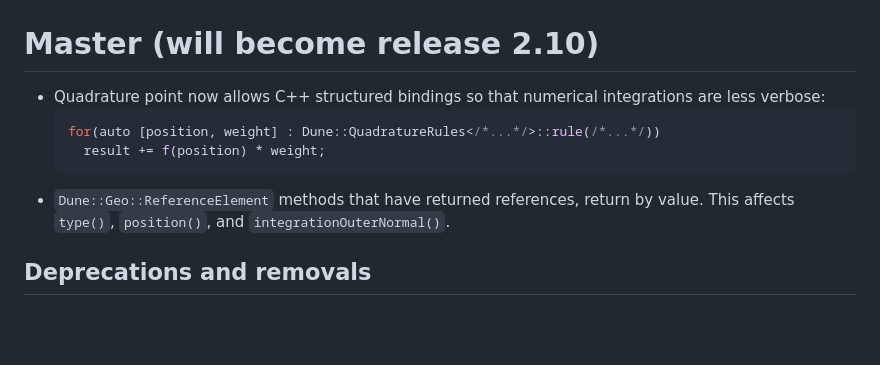
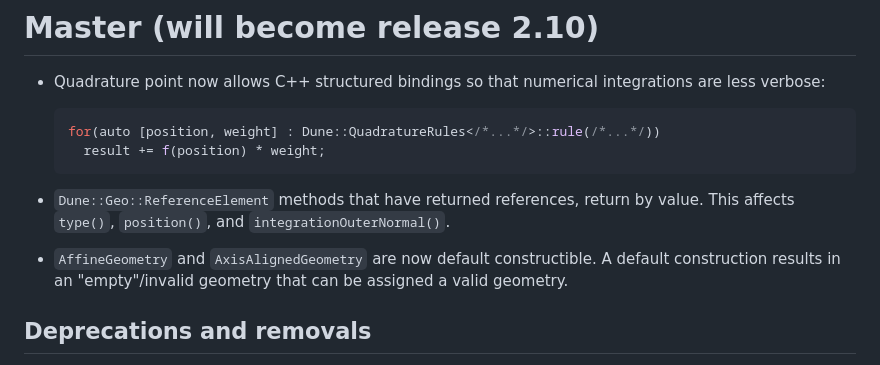
Before and after one commit to dune-project/dune-geometry, a Markdown page: CHANGELOG.md, the part around the change. Drawn GitHub-style; blank space fills up the shorter version.

Commit message:
Add changelog entry

````diff
--- a/CHANGELOG.md
+++ b/CHANGELOG.md
@@ -13,6 +13,10 @@ SPDX-License-Identifier: LicenseRef-GPL-2.0-only-with-DUNE-exception
   ```
 - `Dune::Geo::ReferenceElement` methods that have returned references, return
   by value. This affects `type()`, `position()`, and `integrationOuterNormal()`.
+
+- `AffineGeometry` and `AxisAlignedGeometry` are now default constructible. A
+  default construction results in an "empty"/invalid geometry that can be assigned
+  a valid geometry.
 
 ## Deprecations and removals
 
````
